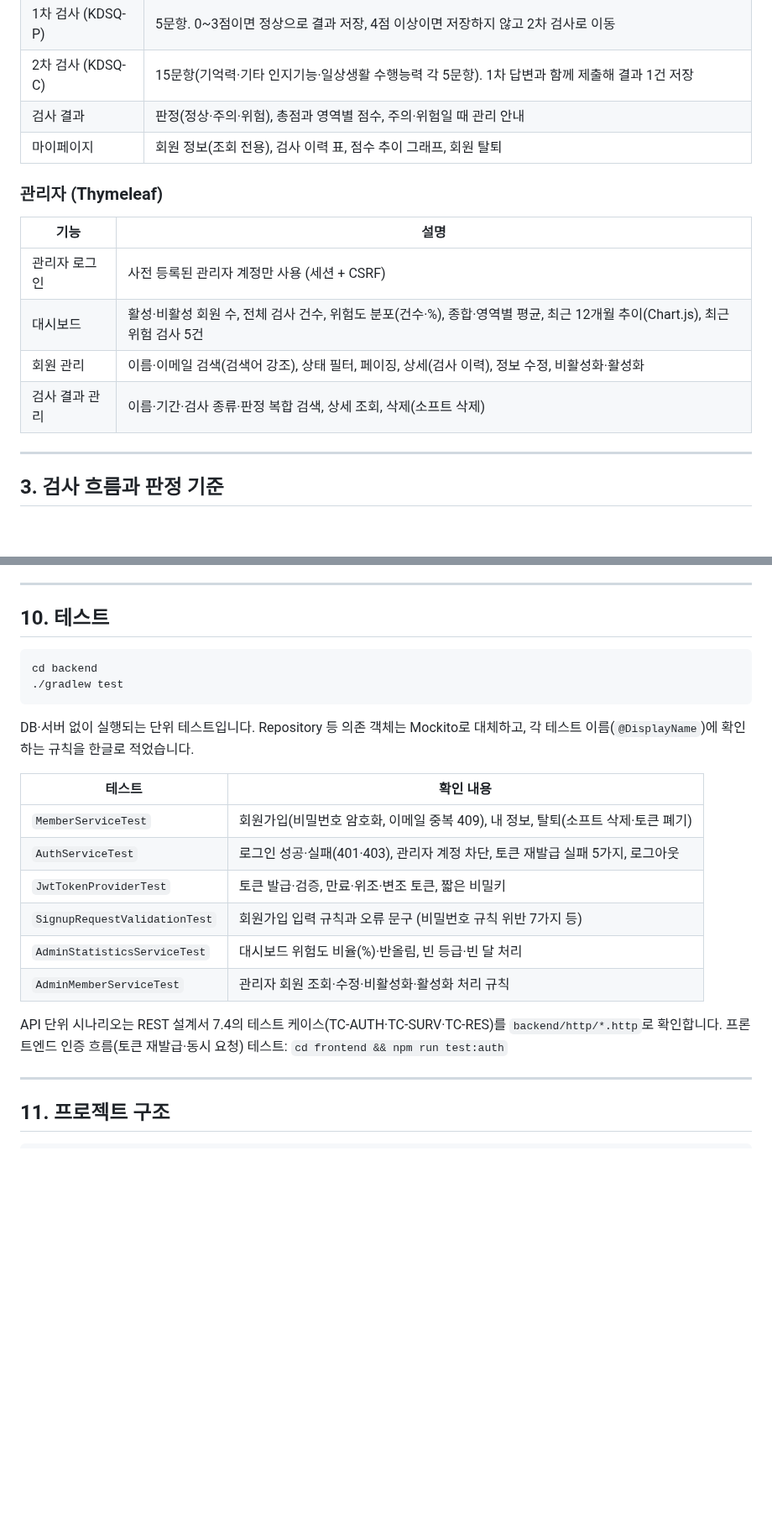
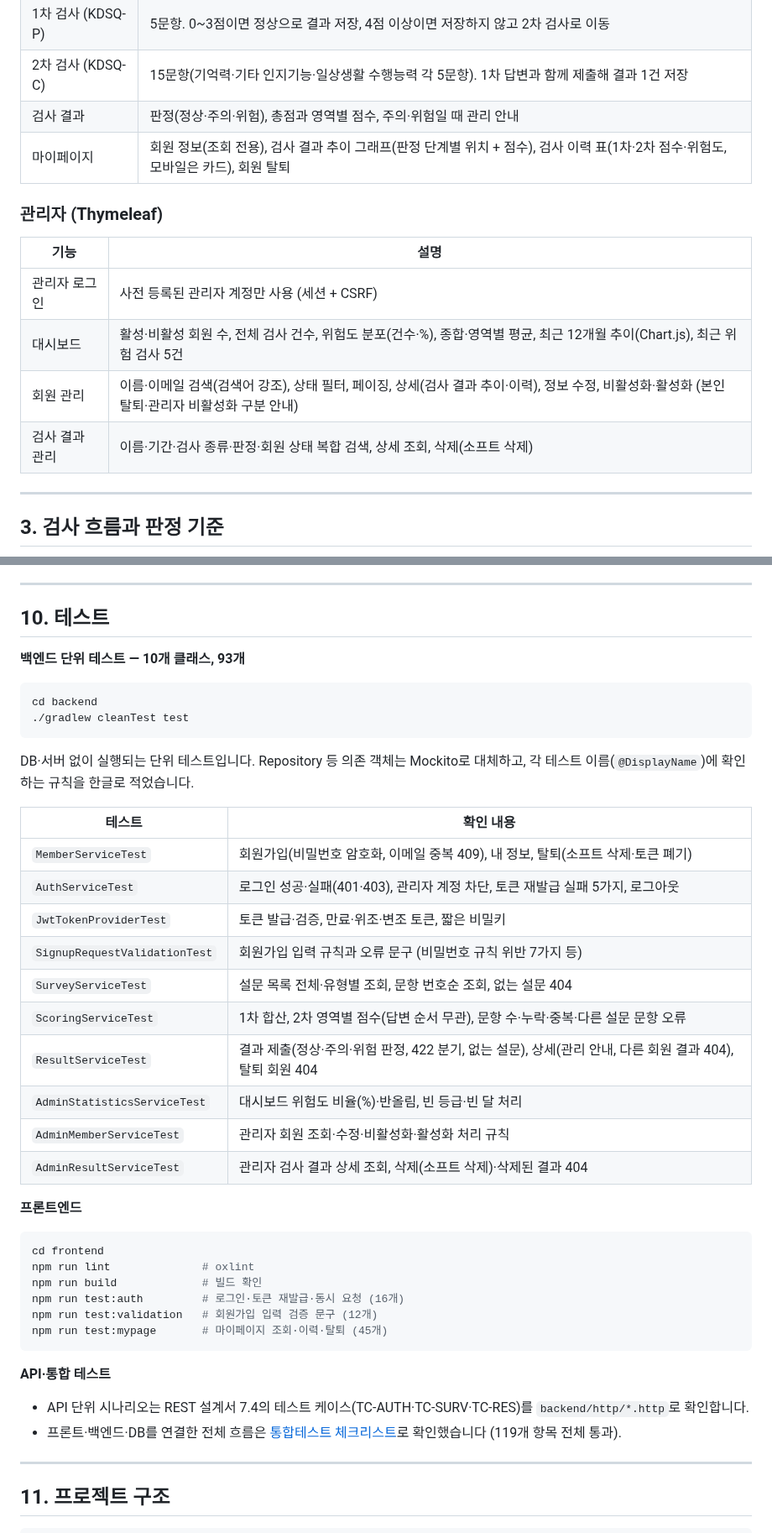
Before and after one commit to ekdud01/Mini_Project_2, a Markdown page: README.md, 2 parts joined by grey strips. Shown at 84% size. Rendered like a GitHub page; blank space fills up the shorter version.

Commit message:
docs: README 최신 코드 반영 및 화면 캡처 추가 (#71)

````diff
--- a/README.md
+++ b/README.md
@@ -57,7 +57,7 @@
 | 1차 검사 (KDSQ-P) | 5문항. 0\~3점이면 정상으로 결과 저장, 4점 이상이면 저장하지 않고 2차 검사로 이동 |
 | 2차 검사 (KDSQ-C) | 15문항(기억력·기타 인지기능·일상생활 수행능력 각 5문항). 1차 답변과 함께 제출해 결과 1건 저장 |
 | 검사 결과 | 판정(정상·주의·위험), 총점과 영역별 점수, 주의·위험일 때 관리 안내 |
-| 마이페이지 | 회원 정보(조회 전용), 검사 이력 표, 점수 추이 그래프, 회원 탈퇴 |
+| 마이페이지 | 회원 정보(조회 전용), 검사 결과 추이 그래프(판정 단계별 위치 + 점수), 검사 이력 표(1차·2차 점수·위험도, 모바일은 카드), 회원 탈퇴 |
 
 ### 관리자 (Thymeleaf)
 
@@ -65,8 +65,8 @@
 |---|---|
 | 관리자 로그인 | 사전 등록된 관리자 계정만 사용 (세션 + CSRF) |
 | 대시보드 | 활성·비활성 회원 수, 전체 검사 건수, 위험도 분포(건수·%), 종합·영역별 평균, 최근 12개월 추이(Chart.js), 최근 위험 검사 5건 |
-| 회원 관리 | 이름·이메일 검색(검색어 강조), 상태 필터, 페이징, 상세(검사 이력), 정보 수정, 비활성화·활성화 |
-| 검사 결과 관리 | 이름·기간·검사 종류·판정 복합 검색, 상세 조회, 삭제(소프트 삭제) |
+| 회원 관리 | 이름·이메일 검색(검색어 강조), 상태 필터, 페이징, 상세(검사 결과 추이·이력), 정보 수정, 비활성화·활성화 (본인 탈퇴·관리자 비활성화 구분 안내) |
+| 검사 결과 관리 | 이름·기간·검사 종류·판정·회원 상태 복합 검색, 상세 조회, 삭제(소프트 삭제) |
 
 ---
 
@@ -303,9 +314,11 @@ npm run dev
 
 ## 10. 테스트
 
+**백엔드 단위 테스트 — 10개 클래스, 93개**
+
 ```bash
 cd backend
-./gradlew test
+./gradlew cleanTest test
 ```
 
 DB·서버 없이 실행되는 단위 테스트입니다. Repository 등 의존 객체는 Mockito로 대체하고, 각 테스트 이름(`@DisplayName`)에 확인하는 규칙을 한글로 적었습니다.
@@ -316,12 +329,28 @@ DB·서버 없이 실행되는 단위 테스트입니다. Repository 등 의존
 | `AuthServiceTest` | 로그인 성공·실패(401·403), 관리자 계정 차단, 토큰 재발급 실패 5가지, 로그아웃 |
 | `JwtTokenProviderTest` | 토큰 발급·검증, 만료·위조·변조 토큰, 짧은 비밀키 |
 | `SignupRequestValidationTest` | 회원가입 입력 규칙과 오류 문구 (비밀번호 규칙 위반 7가지 등) |
+| `SurveyServiceTest` | 설문 목록 전체·유형별 조회, 문항 번호순 조회, 없는 설문 404 |
+| `ScoringServiceTest` | 1차 합산, 2차 영역별 점수(답변 순서 무관), 문항 수·누락·중복·다른 설문 문항 오류 |
+| `ResultServiceTest` | 결과 제출(정상·주의·위험 판정, 422 분기, 없는 설문), 상세(관리 안내, 다른 회원 결과 404), 탈퇴 회원 404 |
 | `AdminStatisticsServiceTest` | 대시보드 위험도 비율(%)·반올림, 빈 등급·빈 달 처리 |
 | `AdminMemberServiceTest` | 관리자 회원 조회·수정·비활성화·활성화 처리 규칙 |
+| `AdminResultServiceTest` | 관리자 검사 결과 상세 조회, 삭제(소프트 삭제)·삭제된 결과 404 |
 
-API 단위 시나리오는 REST 설계서 7.4의 테스트 케이스(TC-AUTH·TC-SURV·TC-RES)를 `backend/http/*.http`로 확인합니다.
-프론트엔드 인증 흐름(토큰 재발급·동시 요청) 테스트: `cd frontend && npm run test:auth`
+**프론트엔드**
 
+```bash
+cd frontend
+npm run lint              # oxlint
+npm run build             # 빌드 확인
+npm run test:auth         # 로그인·토큰 재발급·동시 요청 (16개)
+npm run test:validation   # 회원가입 입력 검증 문구 (12개)
+npm run test:mypage       # 마이페이지 조회·이력·탈퇴 (45개)
+```
+
+**API·통합 테스트**
+
+- API 단위 시나리오는 REST 설계서 7.4의 테스트 케이스(TC-AUTH·TC-SURV·TC-RES)를 `backend/http/*.http`로 확인합니다.
+- 프론트·백엔드·DB를 연결한 전체 흐름은 [통합테스트 체크리스트](docs/통합테스트_체크리스트.md)로 확인했습니다 (119개 항목 전체 통과).
 ---
 
 ## 11. 프로젝트 구조
````
Also changed, not shown: other parts of README.md (+30 -14 lines).
